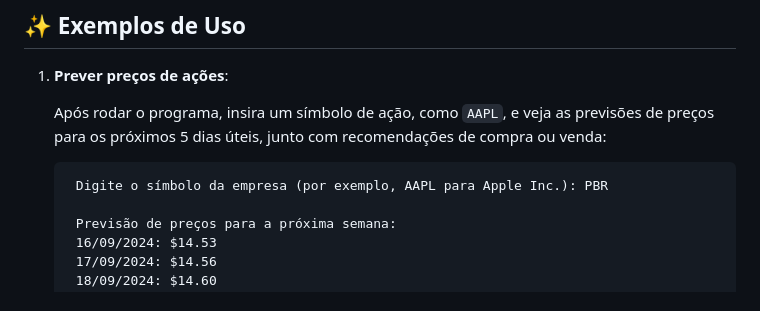
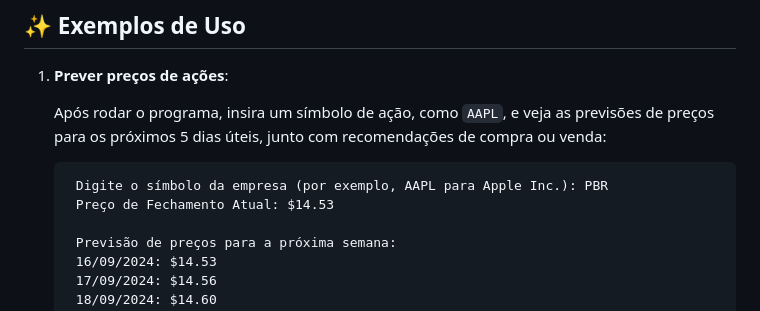
Before and after one commit to joseabrantesjr/trade, a Markdown page: README.md, the part around the change. GitHub-like rendering.

Commit message:
ATUALIZACAO

````diff
--- a/README.md
+++ b/README.md
@@ -58,6 +58,7 @@ python run.py
 
    ```
     Digite o símbolo da empresa (por exemplo, AAPL para Apple Inc.): PBR
+    Preço de Fechamento Atual: $14.53
 
     Previsão de preços para a próxima semana:
     16/09/2024: $14.53
````
